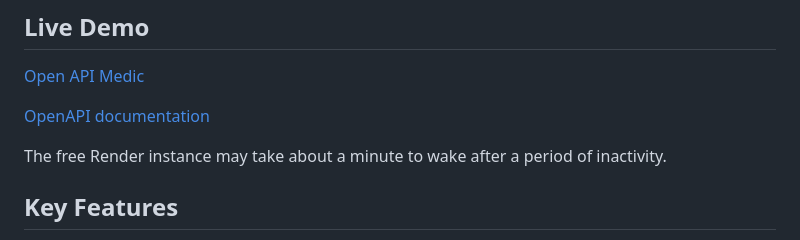
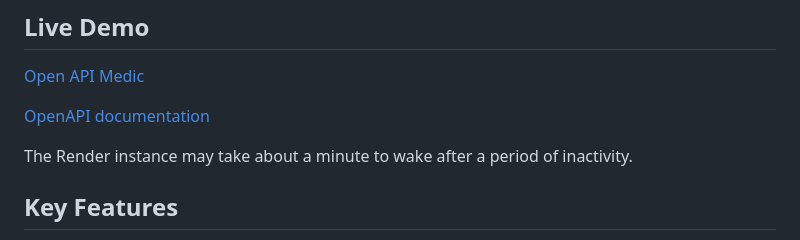
Before and after one commit to ayuxharma/API-Medic, a Markdown page: README.md, the part around the change. Drawn GitHub-style.

Commit message:
hogyaaaaaaa

```diff
--- a/README.md
+++ b/README.md
@@ -8,7 +8,7 @@ API Medic is a hybrid API-failure diagnostic application. It uses deterministic
 
 [OpenAPI documentation](https://api-medic-93ky.onrender.com/docs)
 
-The free Render instance may take about a minute to wake after a period of inactivity.
+The Render instance may take about a minute to wake after a period of inactivity.
 
 ## Key Features
 
```
